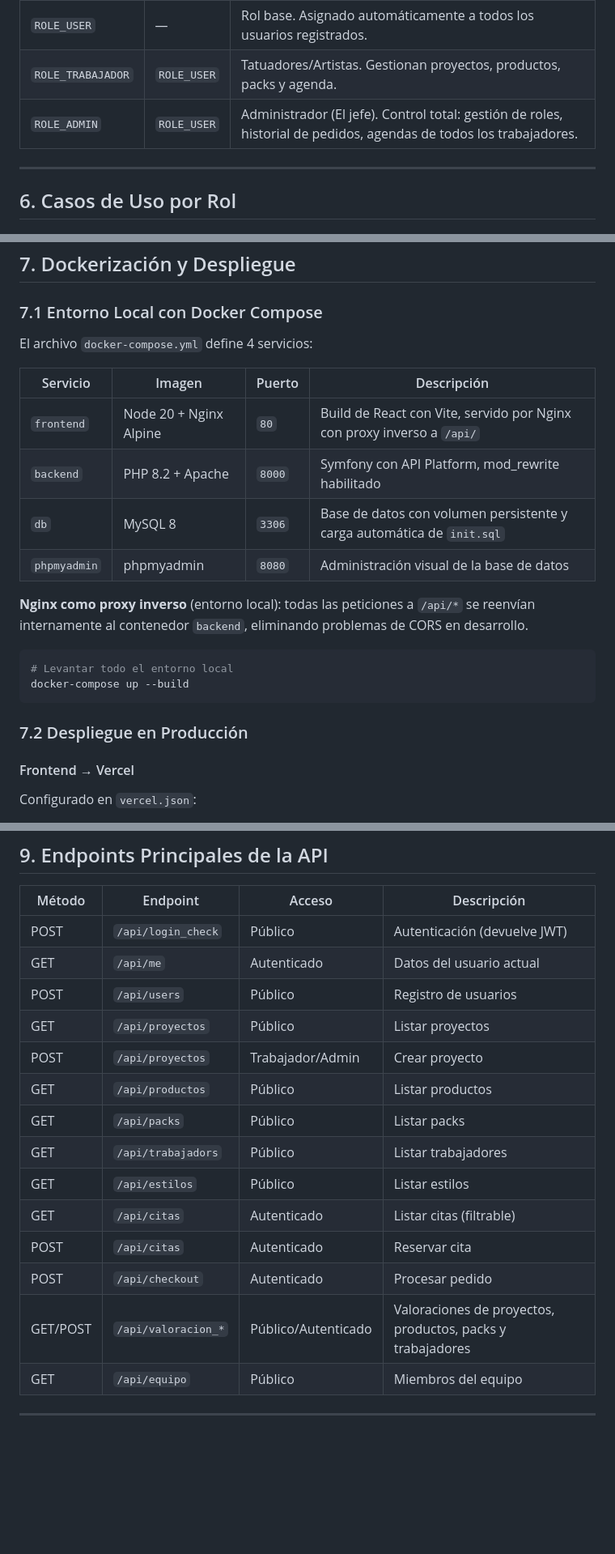
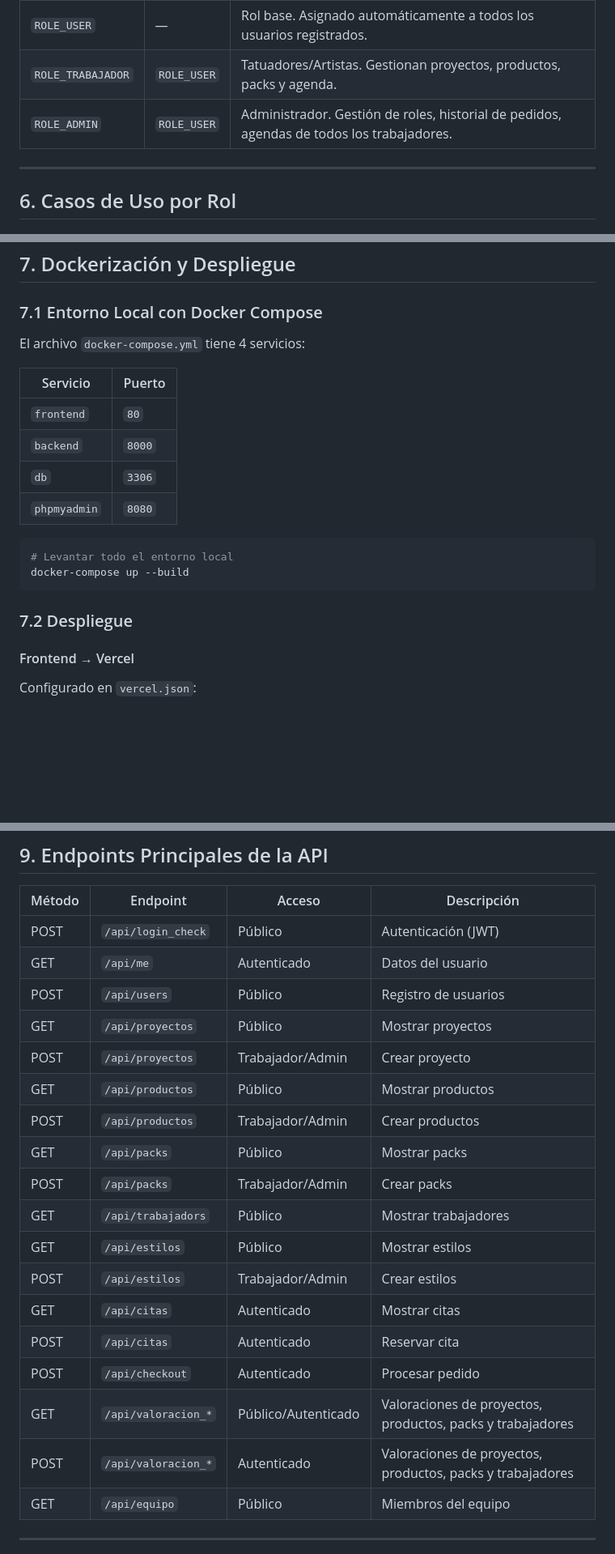
Before and after one commit to Iann5/TFG_DEF, a Markdown page: Documentation.md, 3 parts joined by grey strips. Shown at 81% size. GitHub-like rendering; blank space fills up the shorter version.

````diff
--- a/Documentation.md
+++ b/Documentation.md
@@ -247,7 +251,7 @@ Hay creados tres roles, estos puedes verlos en `security.yaml`:
 |---|---|---|
 | `ROLE_USER` | — | Rol base. Asignado automáticamente a todos los usuarios registrados. |
 | `ROLE_TRABAJADOR` | `ROLE_USER` | Tatuadores/Artistas. Gestionan proyectos, productos, packs y agenda. |
-| `ROLE_ADMIN` | `ROLE_USER` | Administrador (El jefe). Control total: gestión de roles, historial de pedidos, agendas de todos los trabajadores. |
+| `ROLE_ADMIN` | `ROLE_USER` | Administrador. Gestión de roles, historial de pedidos, agendas de todos los trabajadores. |
 
 ---
 
@@ -295,23 +299,21 @@ Hay creados tres roles, estos puedes verlos en `security.yaml`:
 
 ### 7.1 Entorno Local con Docker Compose
 
-El archivo `docker-compose.yml` define 4 servicios:
+El archivo `docker-compose.yml` tiene 4 servicios:
 
-| Servicio | Imagen | Puerto | Descripción |
-|---|---|---|---|
-| `frontend` | Node 20 + Nginx Alpine | `80` | Build de React con Vite, servido por Nginx con proxy inverso a `/api/` |
-| `backend` | PHP 8.2 + Apache | `8000` | Symfony con API Platform, mod_rewrite habilitado |
-| `db` | MySQL 8 | `3306` | Base de datos con volumen persistente y carga automática de `init.sql` |
-| `phpmyadmin` | phpmyadmin | `8080` | Administración visual de la base de datos |
-
-**Nginx como proxy inverso** (entorno local): todas las peticiones a `/api/*` se reenvían internamente al contenedor `backend`, eliminando problemas de CORS en desarrollo.
+| Servicio | Puerto |
+|---|---|
+| `frontend` | `80` |
+| `backend` | `8000` |
+| `db` | `3306` |
+| `phpmyadmin` | `8080` |
 
 ```bash
 # Levantar todo el entorno local
 docker-compose up --build
 ```
 
-### 7.2 Despliegue en Producción
+### 7.2 Despliegue
 
 #### Frontend → Vercel
 
@@ -404,19 +406,23 @@ TFG_DEF/
 
 | Método | Endpoint | Acceso | Descripción |
 |---|---|---|---|
-| POST | `/api/login_check` | Público | Autenticación (devuelve JWT) |
-| GET | `/api/me` | Autenticado | Datos del usuario actual |
+| POST | `/api/login_check` | Público | Autenticación (JWT) |
+| GET | `/api/me` | Autenticado | Datos del usuario |
 | POST | `/api/users` | Público | Registro de usuarios |
-| GET | `/api/proyectos` | Público | Listar proyectos |
+| GET | `/api/proyectos` | Público | Mostrar proyectos |
 | POST | `/api/proyectos` | Trabajador/Admin | Crear proyecto |
-| GET | `/api/productos` | Público | Listar productos |
-| GET | `/api/packs` | Público | Listar packs |
-| GET | `/api/trabajadors` | Público | Listar trabajadores |
-| GET | `/api/estilos` | Público | Listar estilos |
-| GET | `/api/citas` | Autenticado | Listar citas (filtrable) |
+| GET | `/api/productos` | Público | Mostrar productos |
+| POST | `/api/productos` | Trabajador/Admin | Crear productos |
+| GET | `/api/packs` | Público | Mostrar packs |
+| POST | `/api/packs` | Trabajador/Admin | Crear packs |
+| GET | `/api/trabajadors` | Público | Mostrar trabajadores |
+| GET | `/api/estilos` | Público | Mostrar estilos |
+| POST | `/api/estilos` | Trabajador/Admin | Crear estilos |
+| GET | `/api/citas` | Autenticado | Mostrar citas |
 | POST | `/api/citas` | Autenticado | Reservar cita |
 | POST | `/api/checkout` | Autenticado | Procesar pedido |
-| GET/POST | `/api/valoracion_*` | Público/Autenticado | Valoraciones de proyectos, productos, packs y trabajadores |
+| GET | `/api/valoracion_*` | Público/Autenticado | Valoraciones de proyectos, productos, packs y trabajadores |
+| POST | `/api/valoracion_*` | Autenticado | Valoraciones de proyectos, productos, packs y trabajadores |
 | GET | `/api/equipo` | Público | Miembros del equipo |
 
 ---
````
Also changed, not shown: other parts of Documentation.md (+36 -32 lines), img/vistaAdmin/historial.png (added), 1 other file.
